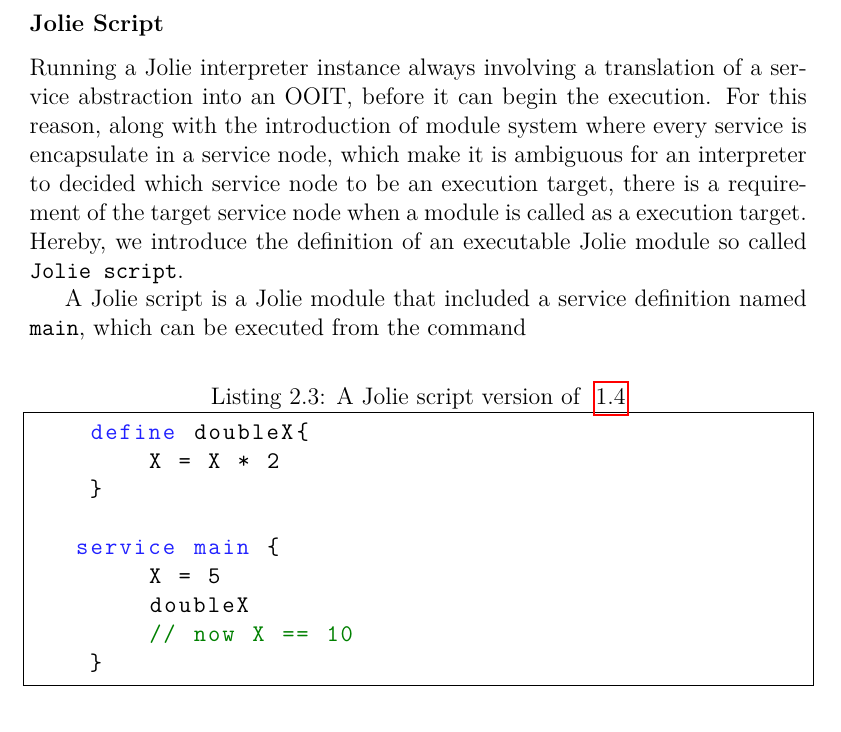
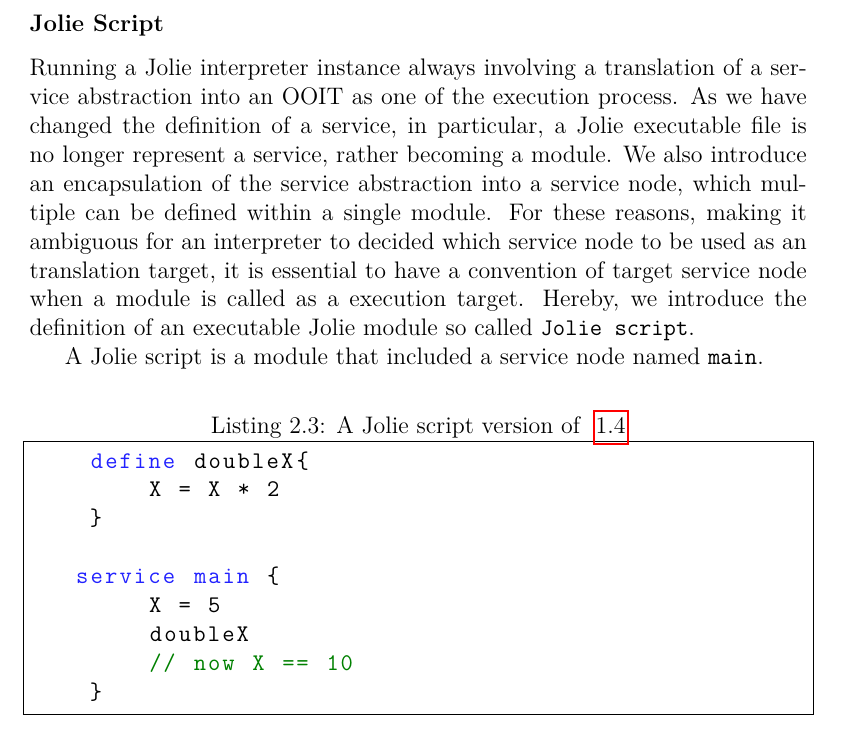
Before and after one commit to kicito/thesis-jolie, a LaTeX thesis (main.tex, which reads chapters/modulesystem/servicenode.tex): part of page 44 of 47, cut so that both start at the same text. Compiled offline with pdfLaTeX.

Commit message:
Jolie Script 2

```diff
--- a/chapters/modulesystem/servicenode.tex
+++ b/chapters/modulesystem/servicenode.tex
@@ -76,13 +76,13 @@ Listing ~\ref{list:jolie-servicenode} illustrates a code snippet for declaration
 
 \subsubsection*{Jolie Script}
 
-Running a Jolie interpreter instance always involving a translation of a service abstraction into an OOIT, before it can begin the execution.
-For this reason, along with the introduction of module system where every service is encapsulate in a service node, which make it is ambiguous for an interpreter to decided which service node to be an execution target, there is a requirement of the target service node  when a module is called as a execution target. Hereby, we introduce the definition of an executable Jolie module so called \texttt{Jolie script}.
+Running a Jolie interpreter instance always involving a translation of a service abstraction into an OOIT as one of the execution process.
+As we have changed the definition of a service, in particular, a Jolie executable file is no longer represent a service, rather becoming a module.
+We also introduce an encapsulation of the service abstraction into a service node, which multiple can be defined within a single module.
+For these reasons, making it ambiguous for an interpreter to decided which service node to be used as an translation target, it is essential to have a convention of target service node when a module is called as a execution target.
+Hereby, we introduce the definition of an executable Jolie module so called \texttt{Jolie script}.
 
-A Jolie script is a Jolie module that included a service definition named \texttt{main}, which can be executed from the command
-
-
-
+A Jolie script is a module that included a service node named \texttt{main}.
 
 \begin{listing}[h]
     \lstset{language=Jolie,
```
